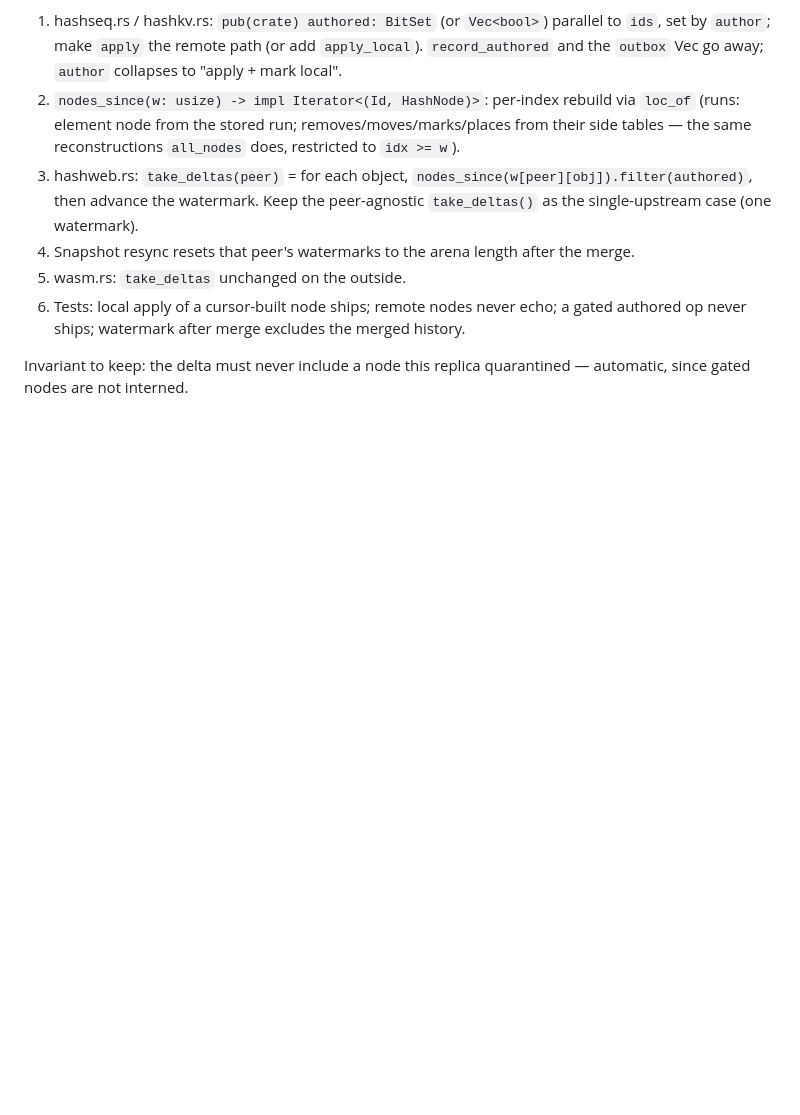
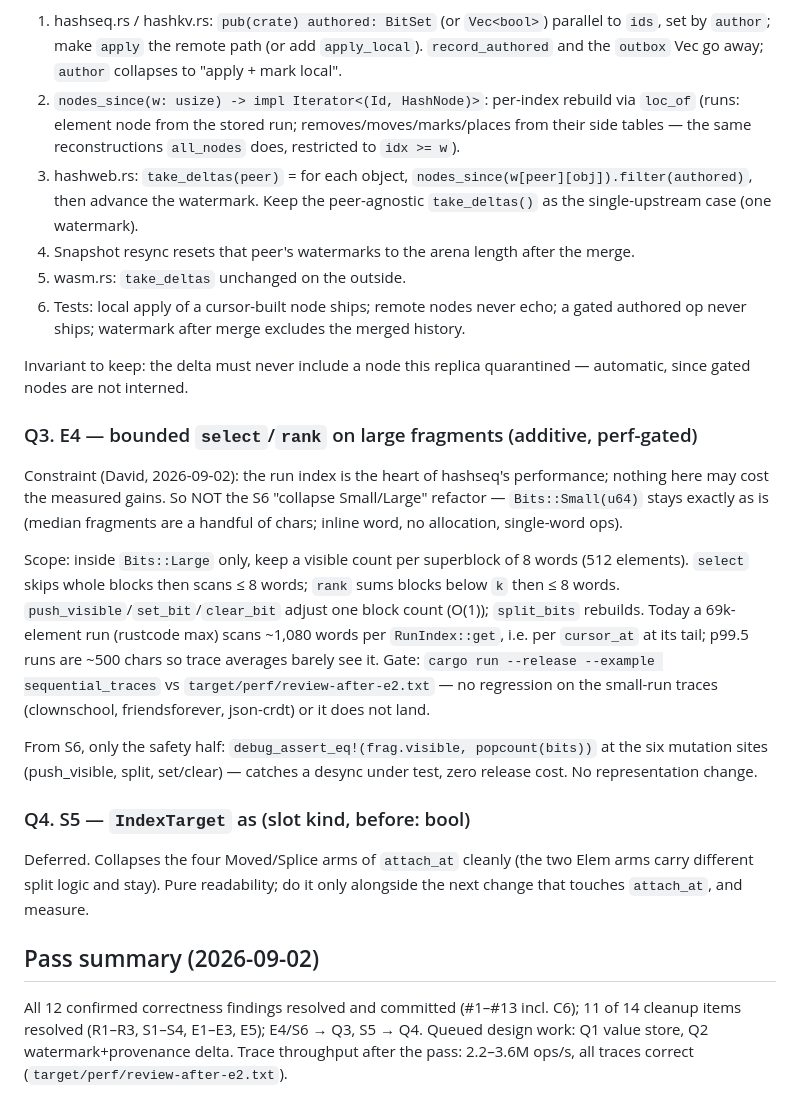
Before and after one commit to davidrusu/hashseq, a Markdown page: REVIEW_FINDINGS.md, the part around the change. Drawn GitHub-style; blank space fills up the shorter version.

Commit message:
REVIEW_FINDINGS: queue E4 (perf-gated, Large-only) and S5; pass summary

```diff
--- a/REVIEW_FINDINGS.md
+++ b/REVIEW_FINDINGS.md
@@ -143,3 +143,19 @@ Decision (David, 2026-09-02): replace the hand-fed outbox with a derived delta.
 6. Tests: local apply of a cursor-built node ships; remote nodes never echo; a gated authored op never ships; watermark after merge excludes the merged history.
 
 Invariant to keep: the delta must never include a node this replica quarantined — automatic, since gated nodes are not interned.
+
+### Q3. E4 — bounded `select`/`rank` on large fragments (additive, perf-gated)
+
+Constraint (David, 2026-09-02): the run index is the heart of hashseq's performance; nothing here may cost the measured gains. So NOT the S6 "collapse Small/Large" refactor — `Bits::Small(u64)` stays exactly as is (median fragments are a handful of chars; inline word, no allocation, single-word ops).
+
+Scope: inside `Bits::Large` only, keep a visible count per superblock of 8 words (512 elements). `select` skips whole blocks then scans ≤ 8 words; `rank` sums blocks below `k` then ≤ 8 words. `push_visible`/`set_bit`/`clear_bit` adjust one block count (O(1)); `split_bits` rebuilds. Today a 69k-element run (rustcode max) scans ~1,080 words per `RunIndex::get`, i.e. per `cursor_at` at its tail; p99.5 runs are ~500 chars so trace averages barely see it. Gate: `cargo run --release --example sequential_traces` vs `target/perf/review-after-e2.txt` — no regression on the small-run traces (clownschool, friendsforever, json-crdt) or it does not land.
+
+From S6, only the safety half: `debug_assert_eq!(frag.visible, popcount(bits))` at the six mutation sites (push_visible, split, set/clear) — catches a desync under test, zero release cost. No representation change.
+
+### Q4. S5 — `IndexTarget` as (slot kind, before: bool)
+
+Deferred. Collapses the four Moved/Splice arms of `attach_at` cleanly (the two Elem arms carry different split logic and stay). Pure readability; do it only alongside the next change that touches `attach_at`, and measure.
+
+## Pass summary (2026-09-02)
+
+All 12 confirmed correctness findings resolved and committed (#1–#13 incl. C6); 11 of 14 cleanup items resolved (R1–R3, S1–S4, E1–E3, E5); E4/S6 → Q3, S5 → Q4. Queued design work: Q1 value store, Q2 watermark+provenance delta. Trace throughput after the pass: 2.2–3.6M ops/s, all traces correct (`target/perf/review-after-e2.txt`).
```
